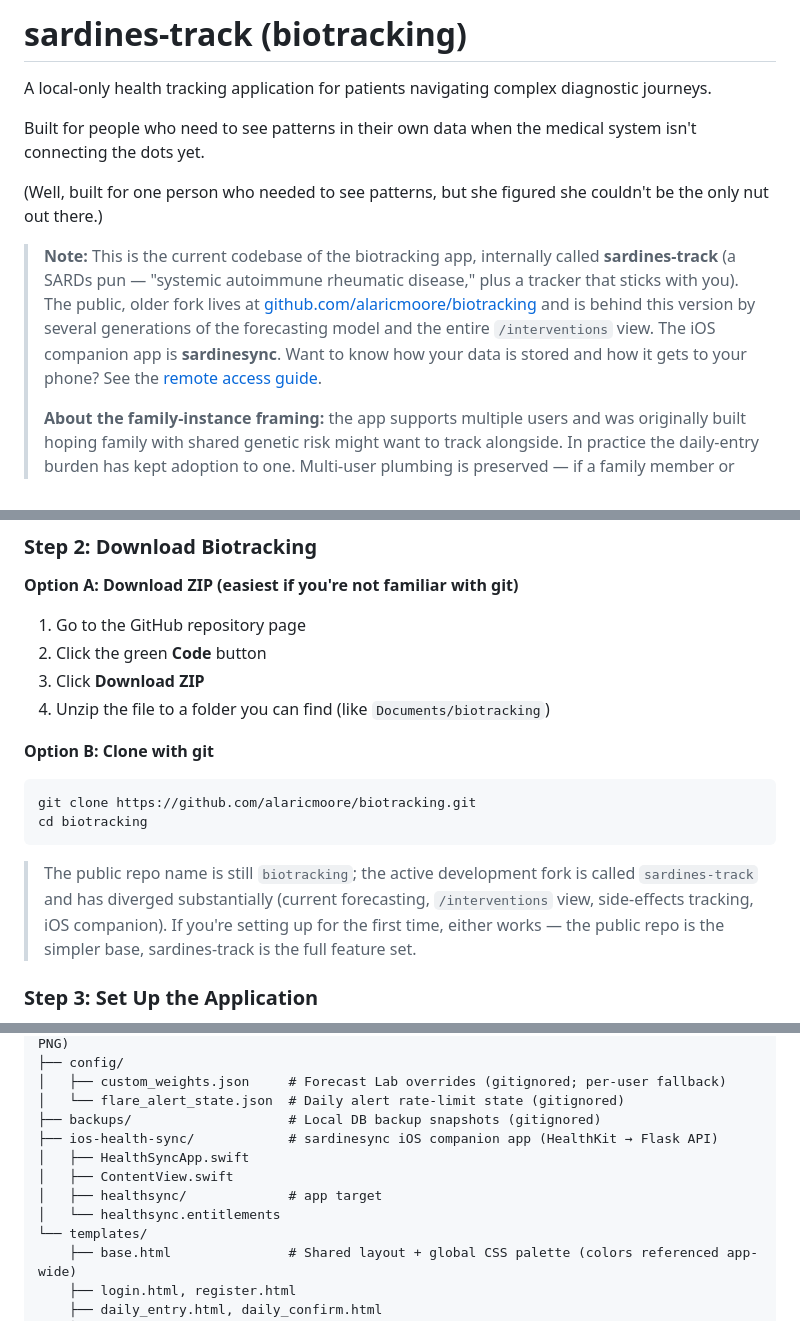
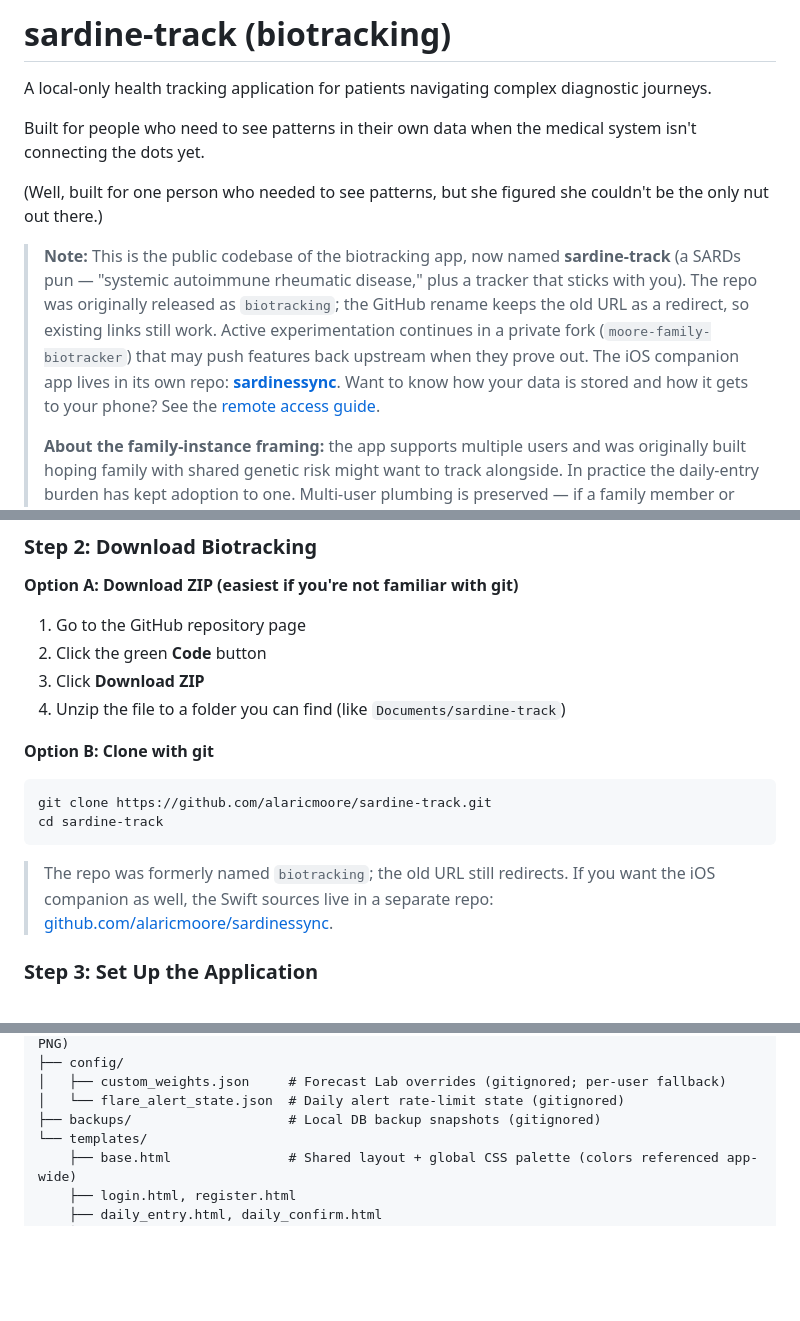
Before and after one commit to alaricmoore/sardine-track, a Markdown page: README.md, 3 parts joined by grey strips. Rendered like a GitHub page; blank space fills up the shorter version.

Commit message:
rename sardines-track -> sardine-track in the whole read about it

````diff
--- a/README.md
+++ b/README.md
@@ -1,4 +1,4 @@
-# sardines-track (biotracking)
+# sardine-track (biotracking)
 
 A local-only health tracking application for patients navigating complex diagnostic journeys.
 
@@ -6,7 +6,7 @@ Built for people who need to see patterns in their own data when the medical sys
 
 (Well, built for one person who needed to see patterns, but she figured she couldn't be the only nut out there.)
 
-> **Note:** This is the current codebase of the biotracking app, internally called **sardines-track** (a SARDs pun — "systemic autoimmune rheumatic disease," plus a tracker that sticks with you). The public, older fork lives at [github.com/alaricmoore/biotracking](https://github.com/alaricmoore/biotracking) and is behind this version by several generations of the forecasting model and the entire `/interventions` view. The iOS companion app is **sardinesync**. Want to know how your data is stored and how it gets to your phone? See the [remote access guide](/remote-access).
+> **Note:** This is the public codebase of the biotracking app, now named **sardine-track** (a SARDs pun — "systemic autoimmune rheumatic disease," plus a tracker that sticks with you). The repo was originally released as `biotracking`; the GitHub rename keeps the old URL as a redirect, so existing links still work. Active experimentation continues in a private fork (`moore-family-biotracker`) that may push features back upstream when they prove out. The iOS companion app lives in its own repo: **[sardinessync](https://github.com/alaricmoore/sardinessync)**. Want to know how your data is stored and how it gets to your phone? See the [remote access guide](/remote-access).
 >
 > **About the family-instance framing:** the app supports multiple users and was originally built hoping family with shared genetic risk might want to track alongside. In practice the daily-entry burden has kept adoption to one. Multi-user plumbing is preserved — if a family member or friend does decide to try, they can register their own account on the same instance without affecting anyone else's data.
 
@@ -227,16 +227,16 @@ If you see Python 3.9 or higher, you're good. If not, download from [python.org]
 1. Go to the GitHub repository page
 2. Click the green **Code** button
 3. Click **Download ZIP**
-4. Unzip the file to a folder you can find (like `Documents/biotracking`)
+4. Unzip the file to a folder you can find (like `Documents/sardine-track`)
 
 **Option B: Clone with git**
 
 ```bash
-git clone https://github.com/alaricmoore/biotracking.git
-cd biotracking
+git clone https://github.com/alaricmoore/sardine-track.git
+cd sardine-track
 ```
 
-> The public repo name is still `biotracking`; the active development fork is called `sardines-track` and has diverged substantially (current forecasting, `/interventions` view, side-effects tracking, iOS companion). If you're setting up for the first time, either works — the public repo is the simpler base, sardines-track is the full feature set.
+> The repo was formerly named `biotracking`; the old URL still redirects. If you want the iOS companion as well, the Swift sources live in a separate repo: [github.com/alaricmoore/sardinessync](https://github.com/alaricmoore/sardinessync).
 
 ### Step 3: Set Up the Application
 
@@ -677,11 +677,6 @@ sardines-track/
 │   ├── custom_weights.json     # Forecast Lab overrides (gitignored; per-user fallback)
 │   └── flare_alert_state.json  # Daily alert rate-limit state (gitignored)
 ├── backups/                    # Local DB backup snapshots (gitignored)
-├── ios-health-sync/            # sardinesync iOS companion app (HealthKit → Flask API)
-│   ├── HealthSyncApp.swift
-│   ├── ContentView.swift
-│   ├── healthsync/             # app target
-│   └── healthsync.entitlements
 └── templates/
     ├── base.html               # Shared layout + global CSS palette (colors referenced app-wide)
     ├── login.html, register.html
````
Also changed, not shown: other parts of README.md (+5 -3 lines).
